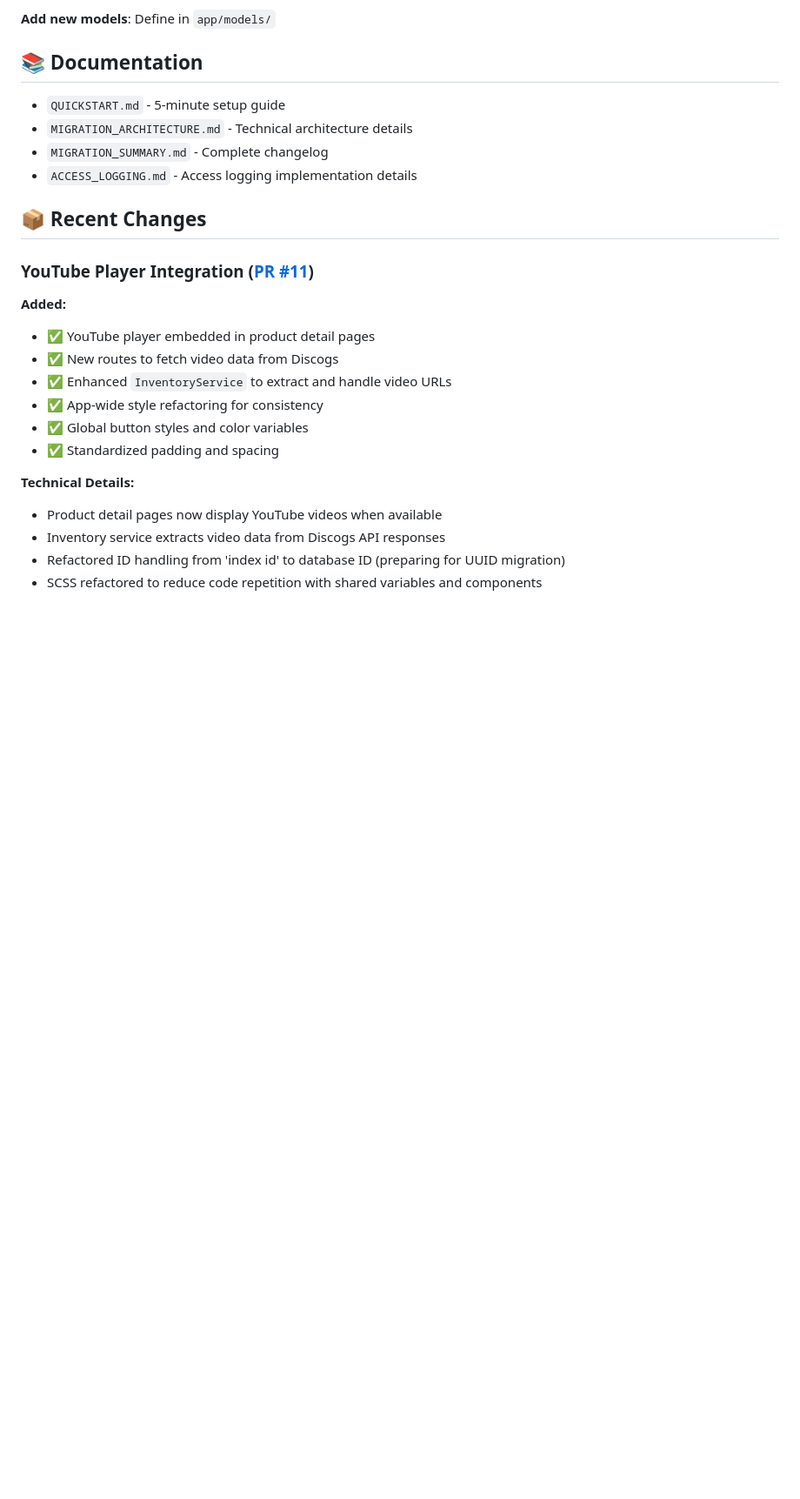
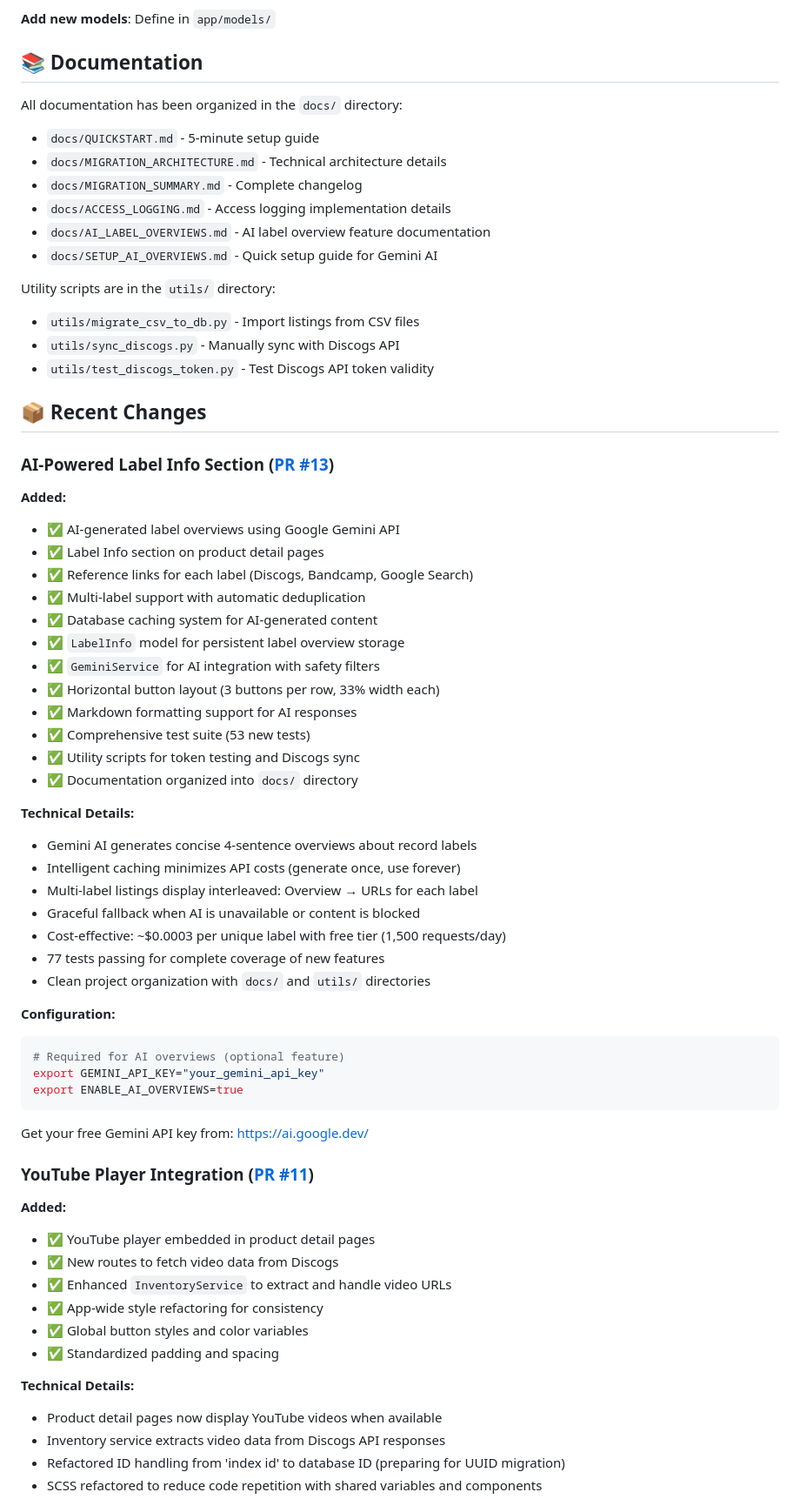
Before and after one commit to zpalmquist/freakinbeats-web-poc, a Markdown page: README.md, the part around the change. Shown at 87% size. Drawn GitHub-style; blank space fills up the shorter version.

````diff
--- a/README.md
+++ b/README.md
@@ -192,12 +192,54 @@ python3 run.py
 
 ## 📚 Documentation
 
-- `QUICKSTART.md` - 5-minute setup guide
-- `MIGRATION_ARCHITECTURE.md` - Technical architecture details
-- `MIGRATION_SUMMARY.md` - Complete changelog
-- `ACCESS_LOGGING.md` - Access logging implementation details
+All documentation has been organized in the `docs/` directory:
+- `docs/QUICKSTART.md` - 5-minute setup guide
+- `docs/MIGRATION_ARCHITECTURE.md` - Technical architecture details
+- `docs/MIGRATION_SUMMARY.md` - Complete changelog
+- `docs/ACCESS_LOGGING.md` - Access logging implementation details
+- `docs/AI_LABEL_OVERVIEWS.md` - AI label overview feature documentation
+- `docs/SETUP_AI_OVERVIEWS.md` - Quick setup guide for Gemini AI
+
+Utility scripts are in the `utils/` directory:
+- `utils/migrate_csv_to_db.py` - Import listings from CSV files
+- `utils/sync_discogs.py` - Manually sync with Discogs API
+- `utils/test_discogs_token.py` - Test Discogs API token validity
 
 ## 📦 Recent Changes
+
+### AI-Powered Label Info Section ([PR #13](https://github.com/SeaBlooms/freakinbeats-web-poc/pull/13))
+
+**Added:**
+- ✅ AI-generated label overviews using Google Gemini API
+- ✅ Label Info section on product detail pages
+- ✅ Reference links for each label (Discogs, Bandcamp, Google Search)
+- ✅ Multi-label support with automatic deduplication
+- ✅ Database caching system for AI-generated content
+- ✅ `LabelInfo` model for persistent label overview storage
+- ✅ `GeminiService` for AI integration with safety filters
+- ✅ Horizontal button layout (3 buttons per row, 33% width each)
+- ✅ Markdown formatting support for AI responses
+- ✅ Comprehensive test suite (53 new tests)
+- ✅ Utility scripts for token testing and Discogs sync
+- ✅ Documentation organized into `docs/` directory
+
+**Technical Details:**
+- Gemini AI generates concise 4-sentence overviews about record labels
+- Intelligent caching minimizes API costs (generate once, use forever)
+- Multi-label listings display interleaved: Overview → URLs for each label
+- Graceful fallback when AI is unavailable or content is blocked
+- Cost-effective: ~$0.0003 per unique label with free tier (1,500 requests/day)
+- 77 tests passing for complete coverage of new features
+- Clean project organization with `docs/` and `utils/` directories
+
+**Configuration:**
+```bash
+# Required for AI overviews (optional feature)
+export GEMINI_API_KEY="your_gemini_api_key"
+export ENABLE_AI_OVERVIEWS=true
+```
+
+Get your free Gemini API key from: https://ai.google.dev/
 
 ### YouTube Player Integration ([PR #11](https://github.com/SeaBlooms/freakinbeats-web-poc/pull/11))
 
````
